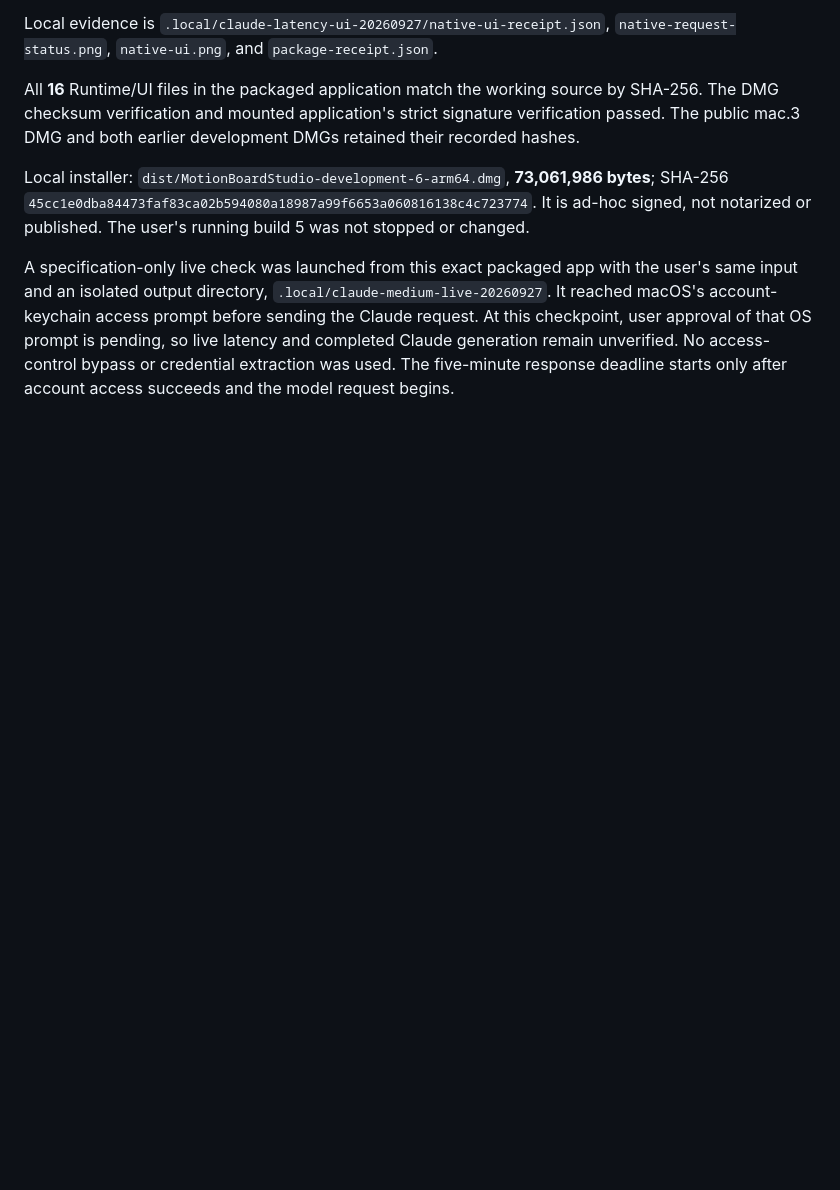
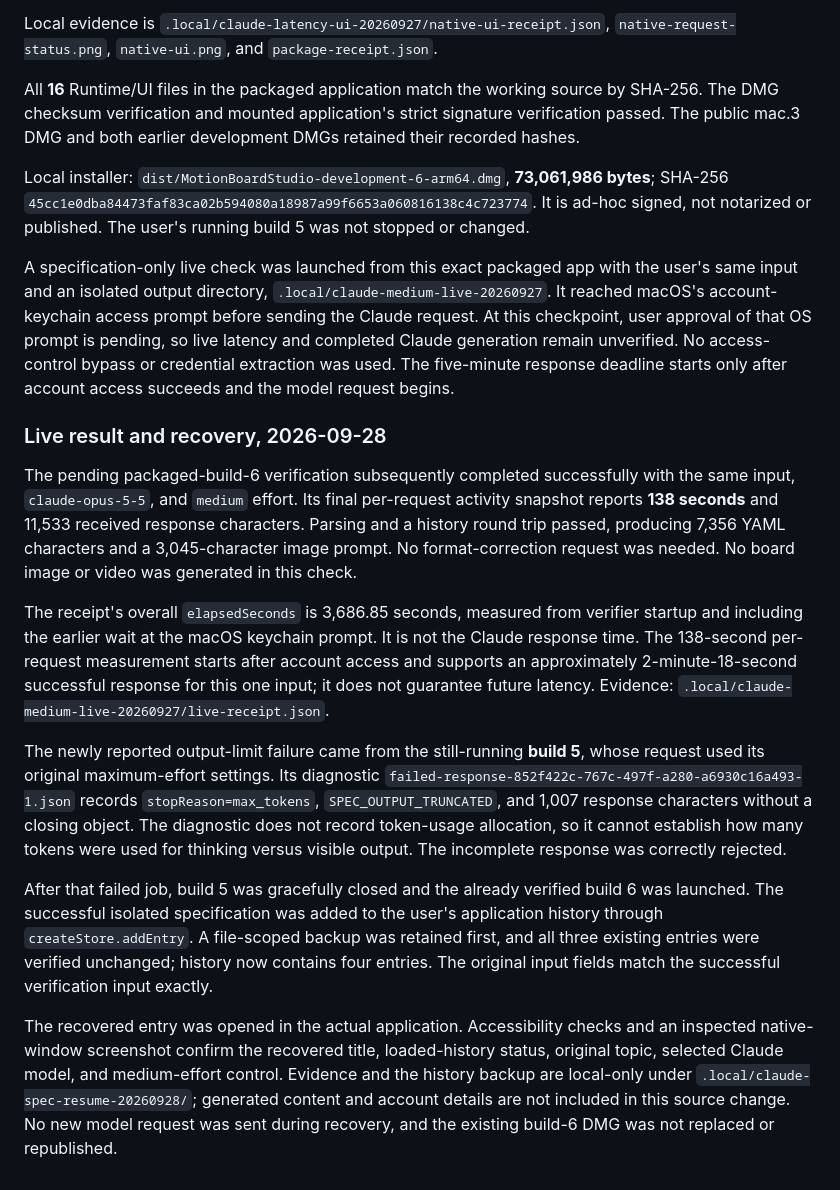
Before and after one commit to lucasung-debug/MotionBoardStudio-macOS, a Markdown page: docs/SPECIFICATION-RECOVERY.md, the part around the change. GitHub-like rendering; blank space fills up the shorter version.

Commit message:
Record live Claude success and recover the completed specification

```diff
--- a/docs/SPECIFICATION-RECOVERY.md
+++ b/docs/SPECIFICATION-RECOVERY.md
@@ -85,3 +85,15 @@ All **16** Runtime/UI files in the packaged application match the working source
 Local installer: `dist/MotionBoardStudio-development-6-arm64.dmg`, **73,061,986 bytes**; SHA-256 `45cc1e0dba84473faf83ca02b594080a18987a99f6653a060816138c4c723774`. It is ad-hoc signed, not notarized or published. The user's running build 5 was not stopped or changed.
 
 A specification-only live check was launched from this exact packaged app with the user's same input and an isolated output directory, `.local/claude-medium-live-20260927`. It reached macOS's account-keychain access prompt before sending the Claude request. At this checkpoint, user approval of that OS prompt is pending, so live latency and completed Claude generation remain unverified. No access-control bypass or credential extraction was used. The five-minute response deadline starts only after account access succeeds and the model request begins.
+
+### Live result and recovery, 2026-09-28
+
+The pending packaged-build-6 verification subsequently completed successfully with the same input, `claude-opus-5-5`, and `medium` effort. Its final per-request activity snapshot reports **138 seconds** and 11,533 received response characters. Parsing and a history round trip passed, producing 7,356 YAML characters and a 3,045-character image prompt. No format-correction request was needed. No board image or video was generated in this check.
+
+The receipt's overall `elapsedSeconds` is 3,686.85 seconds, measured from verifier startup and including the earlier wait at the macOS keychain prompt. It is not the Claude response time. The 138-second per-request measurement starts after account access and supports an approximately 2-minute-18-second successful response for this one input; it does not guarantee future latency. Evidence: `.local/claude-medium-live-20260927/live-receipt.json`.
+
+The newly reported output-limit failure came from the still-running **build 5**, whose request used its original maximum-effort settings. Its diagnostic `failed-response-852f422c-767c-497f-a280-a6930c16a493-1.json` records `stopReason=max_tokens`, `SPEC_OUTPUT_TRUNCATED`, and 1,007 response characters without a closing object. The diagnostic does not record token-usage allocation, so it cannot establish how many tokens were used for thinking versus visible output. The incomplete response was correctly rejected.
+
+After that failed job, build 5 was gracefully closed and the already verified build 6 was launched. The successful isolated specification was added to the user's application history through `createStore.addEntry`. A file-scoped backup was retained first, and all three existing entries were verified unchanged; history now contains four entries. The original input fields match the successful verification input exactly.
+
+The recovered entry was opened in the actual application. Accessibility checks and an inspected native-window screenshot confirm the recovered title, loaded-history status, original topic, selected Claude model, and medium-effort control. Evidence and the history backup are local-only under `.local/claude-spec-resume-20260928/`; generated content and account details are not included in this source change. No new model request was sent during recovery, and the existing build-6 DMG was not replaced or republished.
```
